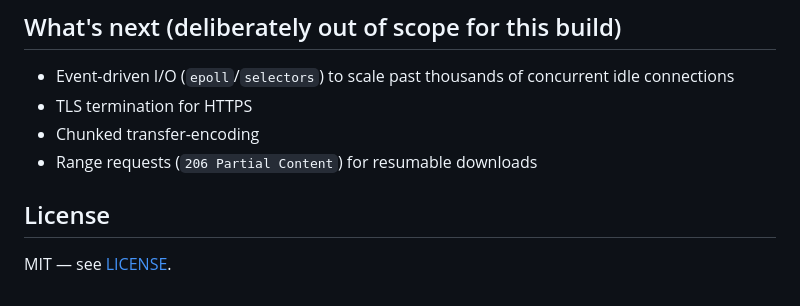
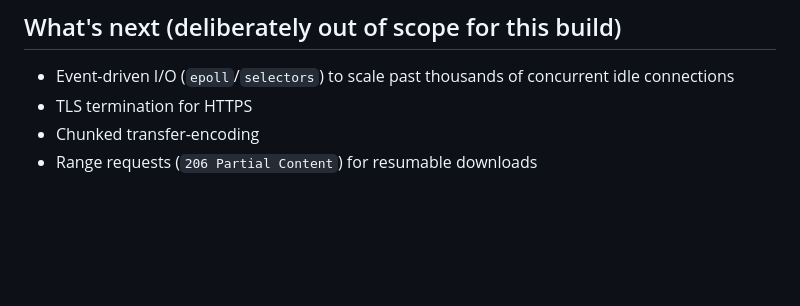
Before and after one commit to Chetan-swaroop/pysocketserver, a Markdown page: README.md, the part around one of its changes. GitHub-like rendering; blank space fills up the shorter version.

Commit message:
Remove license information from README
Removed license section from README.md.

```diff
--- a/README.md
+++ b/README.md
@@ -96,7 +95,3 @@ tests/
 - TLS termination for HTTPS
 - Chunked transfer-encoding
 - Range requests (`206 Partial Content`) for resumable downloads
-
-## License
-
-MIT — see [LICENSE](LICENSE).
```
Also changed, not shown: other parts of README.md (+0 -1 lines).
